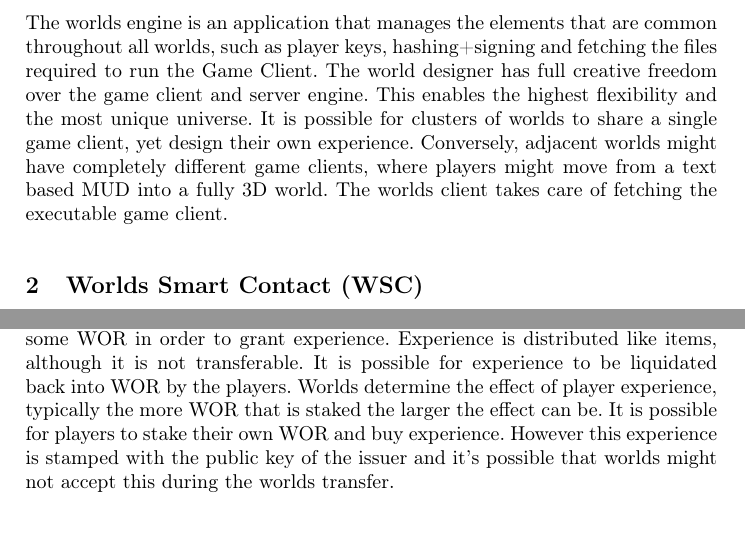
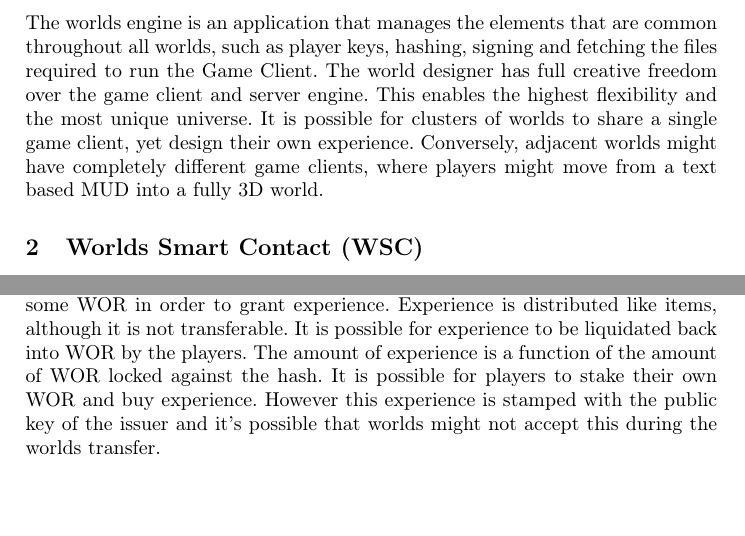
Before and after one commit to o7-machinehum/Worlds, a LaTeX paper (Worlds-Whitepaper/whitepaper.tex): two parts of pages 2 and 3 of 8, joined at a grey line, cut so that both start at the same text. Compiled offline with pdfLaTeX.

Commit message:
Small changes to the whitepaper + readme.

```diff
--- a/Worlds-Whitepaper/whitepaper.tex
+++ b/Worlds-Whitepaper/whitepaper.tex
@@ -100,7 +95,7 @@ A world, defined as $w_k$, is a node that designs a user experience and hosts pl
 \end{tikzpicture}
 \end{center}
 \end{small}
-The worlds engine is an application that manages the elements that are common throughout all worlds, such as player keys, hashing+signing and fetching the files required to run the Game Client. The world designer has full creative freedom over the game client and server engine. This enables the highest flexibility and the most unique universe. It is possible for clusters of worlds to share a single game client, yet design their own experience. Conversely, adjacent worlds might have completely different game clients, where players might move from a text based MUD into a fully 3D world. The worlds client takes care of fetching the executable game client.
+The worlds engine is an application that manages the elements that are common throughout all worlds, such as player keys, hashing, signing and fetching the files required to run the Game Client. The world designer has full creative freedom over the game client and server engine. This enables the highest flexibility and the most unique universe. It is possible for clusters of worlds to share a single game client, yet design their own experience. Conversely, adjacent worlds might have completely different game clients, where players might move from a text based MUD into a fully 3D world.
 
 \section{Worlds Smart Contact (WSC)}
 \label{WSC}
@@ -129,7 +124,7 @@ Contract actions are any actions that communicate with the Worlds Smart Contract
 
 \section{Experience}
 \label{exp}
-Experience is distributed to players using experience packages. These are of the form (Figure \ref{exppkg}). When a player is to received experience this package is hashed, signed and sent to the \textit{Worlds Smart Contract} (\ref{WSC})(WSC). The world must stake some WOR in order to grant experience. Experience is distributed like items, although it is not transferable. It is possible for experience to be liquidated back into WOR by the players. Worlds determine the effect of player experience, typically the more WOR that is staked the larger the effect can be. It is possible for players to stake their own WOR and buy experience. However this experience is stamped with the public key of the issuer and it's possible that worlds might not accept this during the worlds transfer.
+Experience is distributed to players using experience packages. These are of the form (Figure \ref{exppkg}). When a player is to received experience this package is hashed, signed and sent to the \textit{Worlds Smart Contract} (\ref{WSC})(WSC). The world must stake some WOR in order to grant experience. Experience is distributed like items, although it is not transferable. It is possible for experience to be liquidated back into WOR by the players. The amount of experience is a function of the amount of WOR locked against the hash. It is possible for players to stake their own WOR and buy experience. However this experience is stamped with the public key of the issuer and it's possible that worlds might not accept this during the worlds transfer.
 
 \begin{figure}[H]
 \centering
```
Also changed, not shown: README.md, Worlds-Whitepaper/whitepaper.pdf, Worlds-Whitepaper/whitepaper.tex (9 more changed lines).
